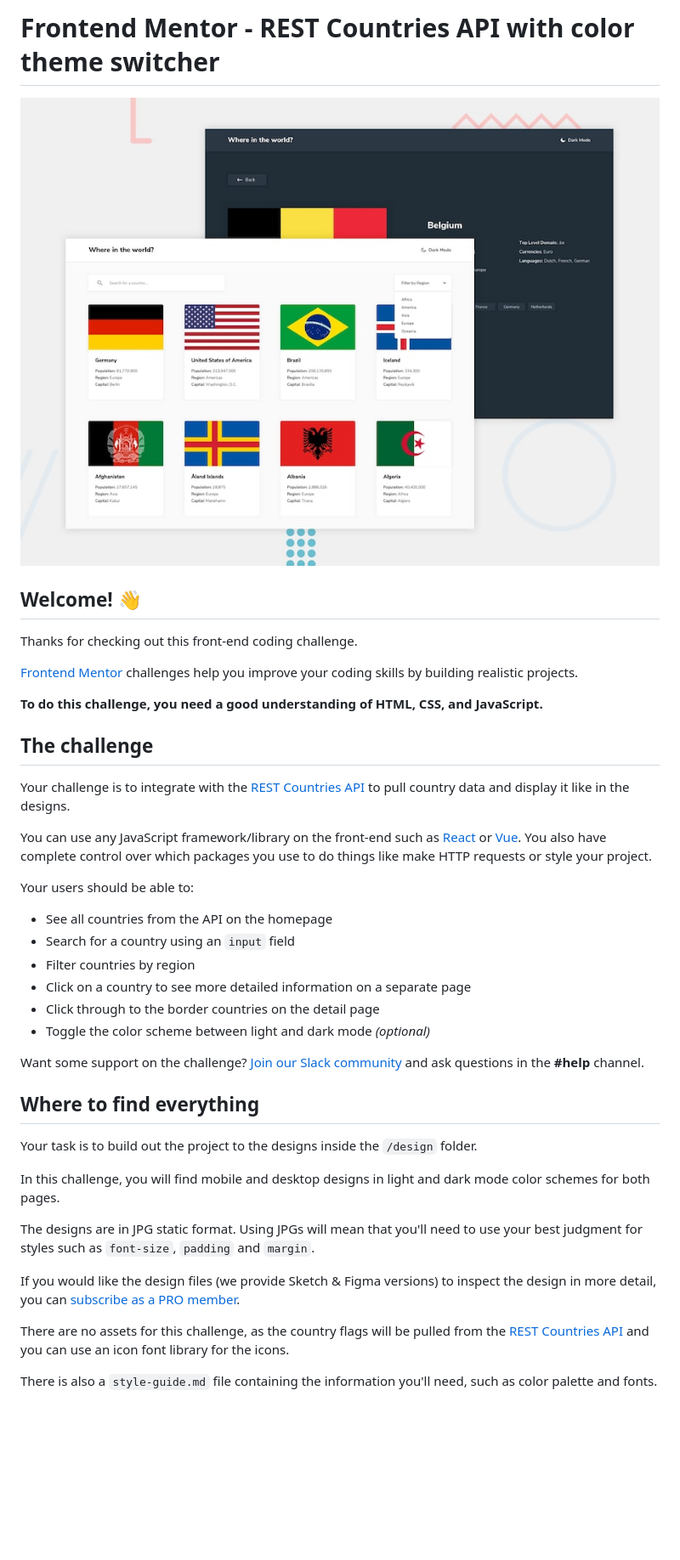
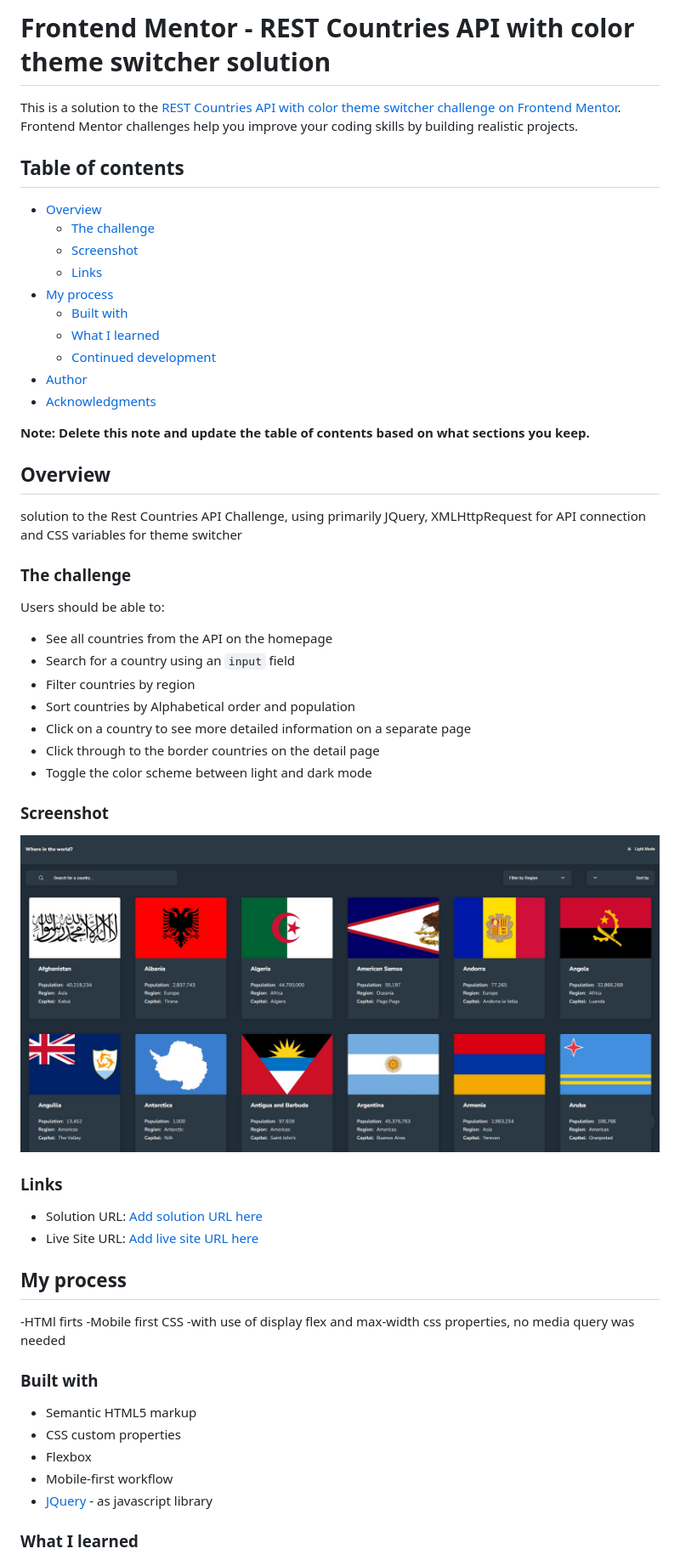
Before and after one commit to ovie009/rest-countries-api-with-color-theme-switcher-master, a Markdown page: README.md, the part around the change printed below. Shown: that part at 85% size. Drawn GitHub-style; pictures changed too: screenshot.jpg (added); blank space fills up the shorter version.

```diff
--- a/README.md
+++ b/README.md
@@ -1,43 +1,58 @@
-# Frontend Mentor - REST Countries API with color theme switcher
+# Frontend Mentor - REST Countries API with color theme switcher solution
 
-![Design preview for the REST Countries API with color theme switcher coding challenge](./design/desktop-preview.jpg)
+This is a solution to the [REST Countries API with color theme switcher challenge on Frontend Mentor](https://www.frontendmentor.io/challenges/rest-countries-api-with-color-theme-switcher-5cacc469fec04111f7b848ca). Frontend Mentor challenges help you improve your coding skills by building realistic projects.
 
-## Welcome! 👋
+## Table of contents
 
-Thanks for checking out this front-end coding challenge.
+- [Overview](#overview)
+  - [The challenge](#the-challenge)
+  - [Screenshot](#screenshot)
+  - [Links](#links)
+- [My process](#my-process)
+  - [Built with](#built-with)
+  - [What I learned](#what-i-learned)
+  - [Continued development](#continued-development)
+- [Author](#author)
+- [Acknowledgments](#acknowledgments)
 
-[Frontend Mentor](https://www.frontendmentor.io) challenges help you improve your coding skills by building realistic projects.
+**Note: Delete this note and update the table of contents based on what sections you keep.**
 
-**To do this challenge, you need a good understanding of HTML, CSS, and JavaScript.**
+## Overview
+solution to the Rest Countries API Challenge, using primarily JQuery, XMLHttpRequest for API connection and CSS variables for theme switcher
 
-## The challenge
+### The challenge
 
-Your challenge is to integrate with the [REST Countries API](https://restcountries.com) to pull country data and display it like in the designs.
-
-You can use any JavaScript framework/library on the front-end such as [React](https://reactjs.org) or [Vue](https://vuejs.org). You also have complete control over which packages you use to do things like make HTTP requests or style your project.
-
-Your users should be able to:
+Users should be able to:
 
 - See all countries from the API on the homepage
 - Search for a country using an `input` field
 - Filter countries by region
+- Sort countries by Alphabetical order and population
 - Click on a country to see more detailed information on a separate page
 - Click through to the border countries on the detail page
-- Toggle the color scheme between light and dark mode *(optional)*
+- Toggle the color scheme between light and dark mode
 
-Want some support on the challenge? [Join our Slack community](https://www.frontendmentor.io/slack) and ask questions in the **#help** channel.
+### Screenshot
 
-## Where to find everything
+![](./screenshot.jpg)
 
-Your task is to build out the project to the designs inside the `/design` folder.
+### Links
 
-In this challenge, you will find mobile and desktop designs in light and dark mode color schemes for both pages.
+- Solution URL: [Add solution URL here](https://github.com/ovie009/rest-countries-api-with-color-theme-switcher-master)
+- Live Site URL: [Add live site URL here](https://ovie009.github.io/rest-countries-api-with-color-theme-switcher-master/)
 
-The designs are in JPG static format. Using JPGs will mean that you'll need to use your best judgment for styles such as `font-size`, `padding` and `margin`.
+## My process
+-HTMl firts
+-Mobile first CSS
+-with use of display flex and max-width css properties, no media query was needed
 
-If you would like the design files (we provide Sketch & Figma versions) to inspect the design in more detail, you can [subscribe as a PRO member](https://www.frontendmentor.io/pro).
+### Built with
 
-There are no assets for this challenge, as the country flags will be pulled from the [REST Countries API](https://restcountries.com) and you can use an icon font library for the icons.
+- Semantic HTML5 markup
+- CSS custom properties
+- Flexbox
+- Mobile-first workflow
+- [JQuery](jquery-3.6.0.min.js) - as javascript library
 
-There is also a `style-guide.md` file containing the information you'll need, such as color palette and fonts.
+### What I learned
 
```
Also changed, not shown: other parts of README.md (+124 -37 lines), README-template.md (deleted, +0 -115 lines), 1 other file.
